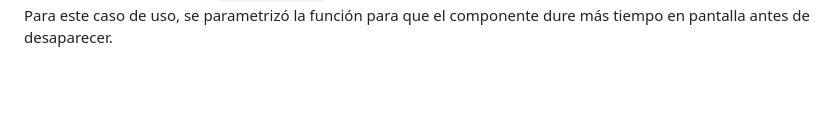
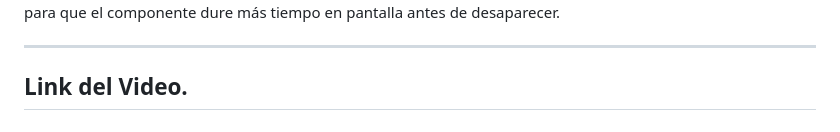
Before and after one commit to Adrian-Valentin27/Programacion-Web, a Markdown page: Actividad 3/Actividad 3.md, the part around one of its changes. GitHub-like rendering; blank space fills up the shorter version.

```diff
--- a/Actividad 3/Actividad 3.md
+++ b/Actividad 3/Actividad 3.md
@@ -113 +122,5 @@ Simulación de un evento externo al formulario (ej. nuevo mensaje de soporte). D
 Prevención de acciones críticas, como la expiración de la sesión. Para este caso de uso, se parametrizó la función para que el componente dure más tiempo en pantalla antes de desaparecer.
+
+---
+
+## Link del Video.
```
Also changed, not shown: other parts of Actividad 3/Actividad 3.md (+9 -0 lines).
